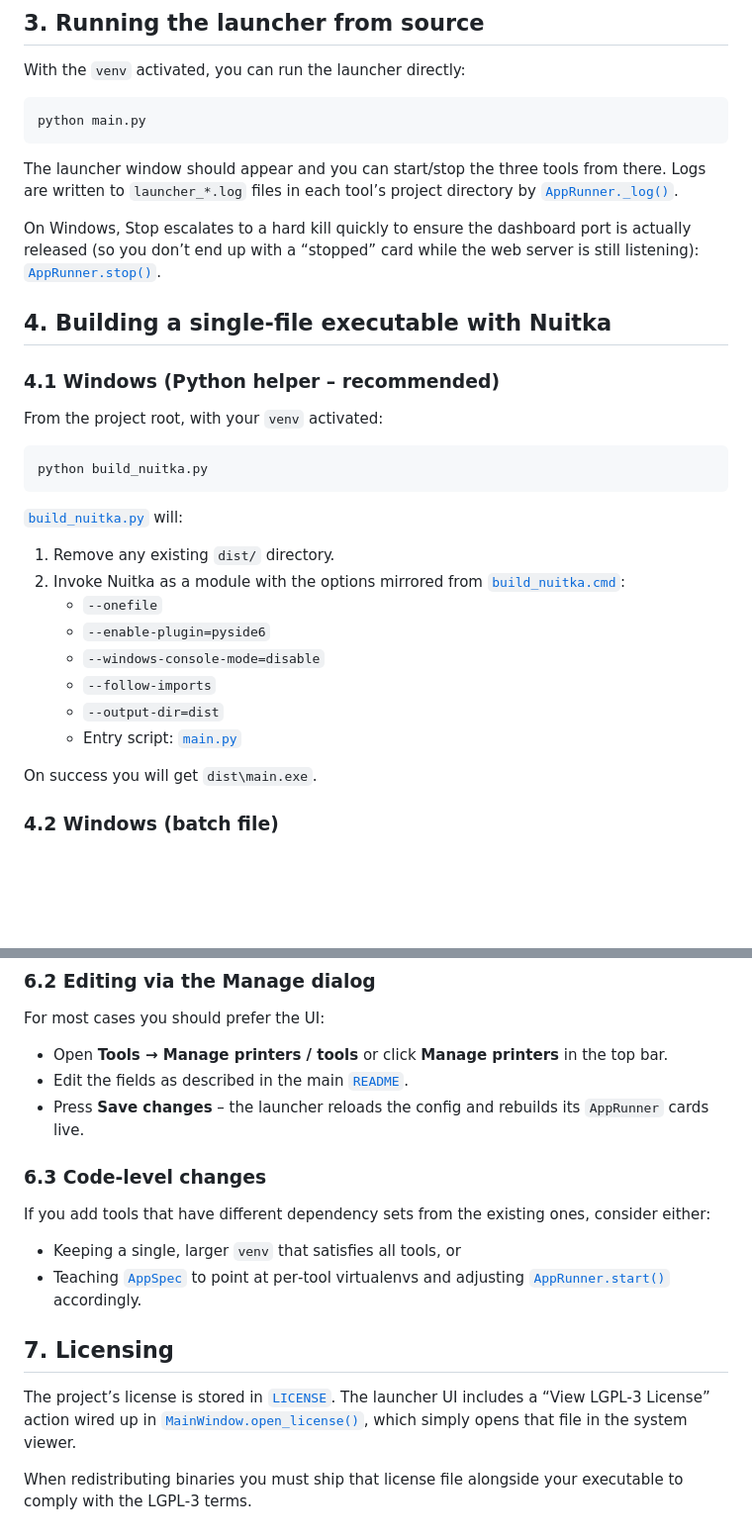
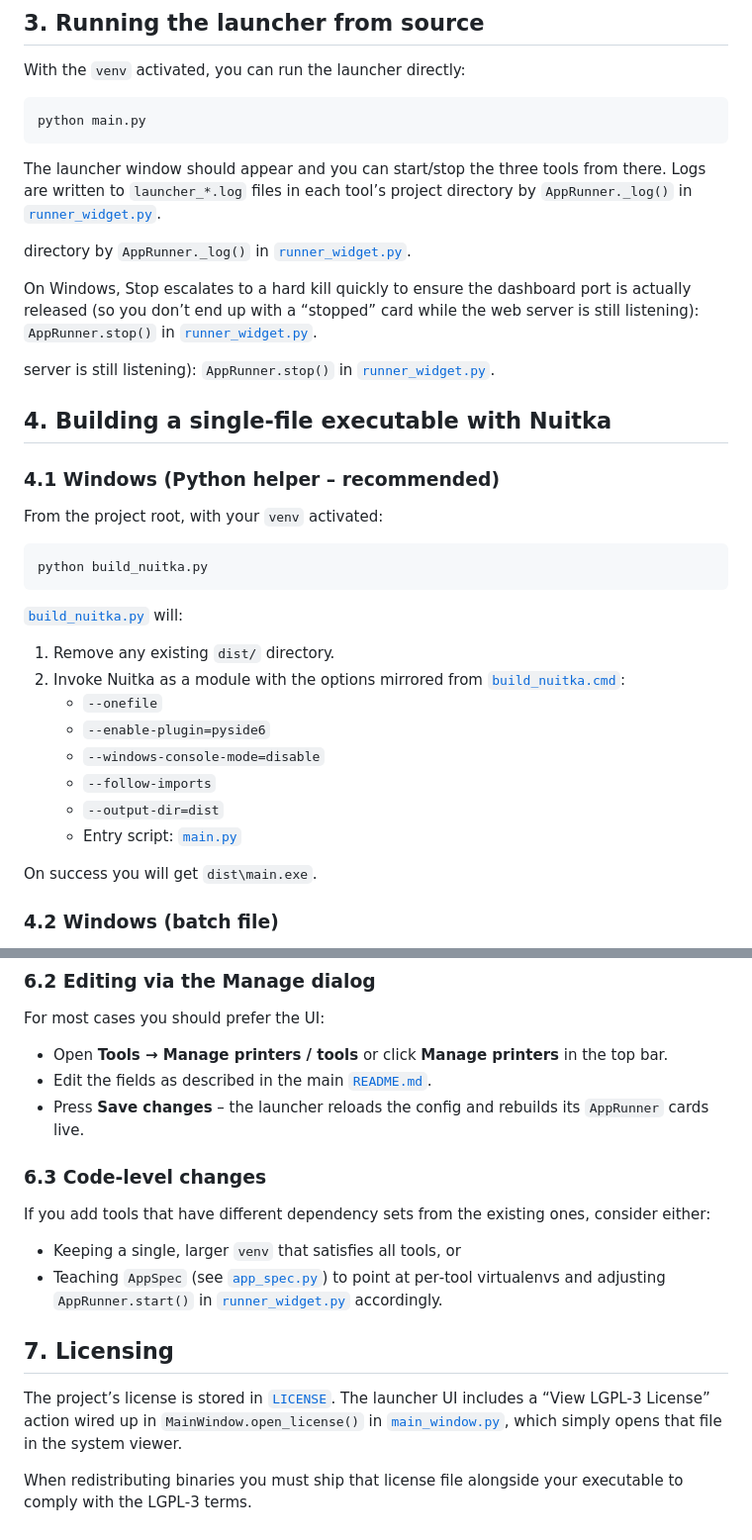
Before and after one commit to oernster/3D-Printer-Launcher, a Markdown page: DEVELOPMENT_README.md, 2 parts joined by grey strips. Shown: that part at 99% size. Drawn GitHub-style; blank space fills up the shorter version.

```diff
--- a/DEVELOPMENT_README.md
+++ b/DEVELOPMENT_README.md
@@ -79,11 +76,15 @@ python main.py
 
 The launcher window should appear and you can start/stop the three tools from
 there. Logs are written to `launcher_*.log` files in each tool’s project
-directory by [`AppRunner._log()`](runner_widget.py:156).
+directory by `AppRunner._log()` in [`runner_widget.py`](runner_widget.py).
+
+directory by `AppRunner._log()` in [`runner_widget.py`](runner_widget.py).
 
 On Windows, Stop escalates to a hard kill quickly to ensure the dashboard port
 is actually released (so you don’t end up with a “stopped” card while the web
-server is still listening): [`AppRunner.stop()`](runner_widget.py:160).
+server is still listening): `AppRunner.stop()` in [`runner_widget.py`](runner_widget.py).
+
+server is still listening): `AppRunner.stop()` in [`runner_widget.py`](runner_widget.py).
 
 
 ## 4. Building a single‑file executable with Nuitka
@@ -244,7 +245,7 @@ For most cases you should prefer the UI:
 
 - Open **Tools → Manage printers / tools** or click **Manage printers** in the
   top bar.
-- Edit the fields as described in the main [`README`](README.md:1).
+- Edit the fields as described in the main [`README.md`](README.md).
 - Press **Save changes** – the launcher reloads the config and rebuilds its
   `AppRunner` cards live.
 
@@ -254,8 +255,8 @@ If you add tools that have different dependency sets from the existing ones,
 consider either:
 
 - Keeping a single, larger `venv` that satisfies all tools, or
-- Teaching [`AppSpec`](app_spec.py:59) to point at per‑tool virtualenvs and
-  adjusting [`AppRunner.start()`](runner_widget.py:110) accordingly.
+- Teaching `AppSpec` (see [`app_spec.py`](app_spec.py)) to point at per‑tool virtualenvs and
+  adjusting `AppRunner.start()` in [`runner_widget.py`](runner_widget.py) accordingly.
 
 
 ## 7. Licensing
@@ -264,5 +265,5 @@ The project’s license is stored in [`LICENSE`](LICENSE:1). The launcher UI
 includes a “View LGPL‑3 License” action wired up in
-[`MainWindow.open_license()`](main_window.py:216), which simply opens that
+`MainWindow.open_license()` in [`main_window.py`](main_window.py), which simply opens that
 file in the system viewer.
 
 When redistributing binaries you must ship that license file alongside your
```
Also changed, not shown: other parts of DEVELOPMENT_README.md (+34 -37 lines), SETUP_NEW_PRINTER.md (+24 -24 lines).
